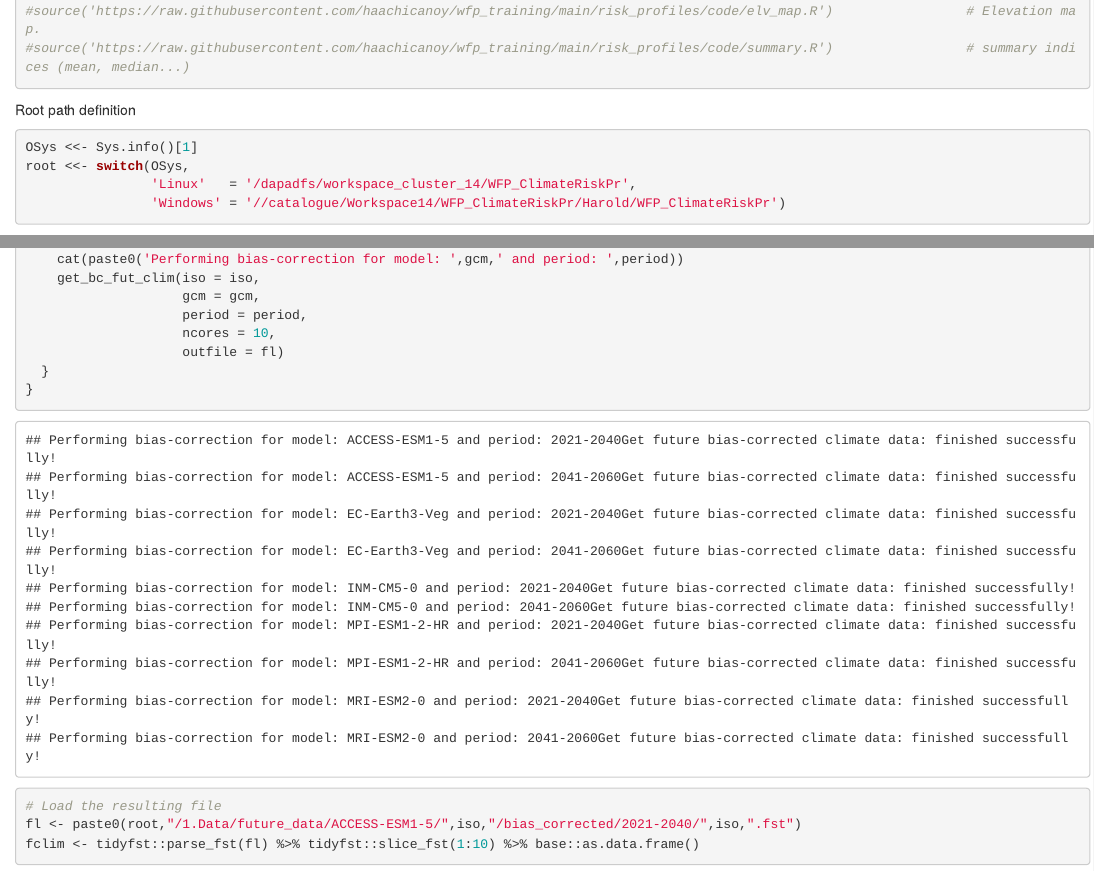
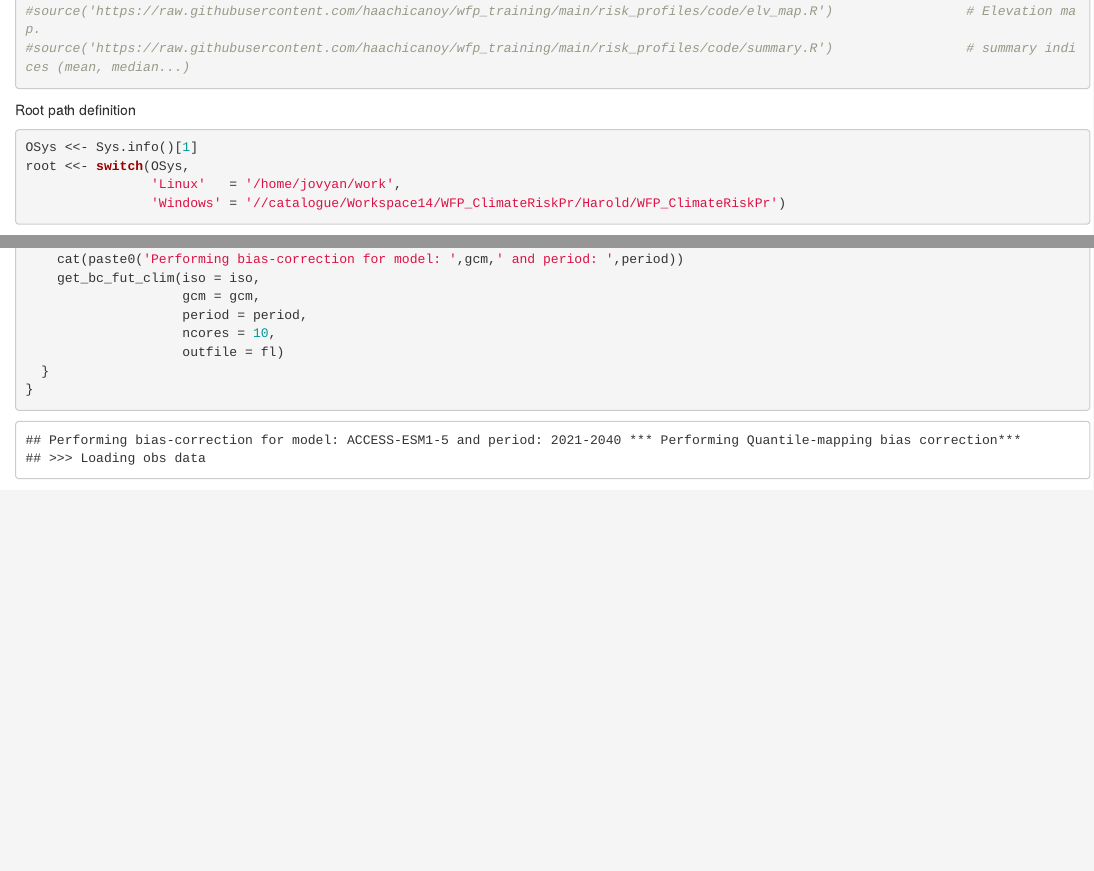
Before and after one commit to haachicanoy/wfp_training, an R Markdown document (risk_profiles/notebook.Rmd): the page in a window 1100 px wide, from 710 px down, and a second part further down, joined at a grey line. Rendered offline with R 4.5, knitr and Pandoc, with nearby package versions; some code elsewhere in the file could not run offline; common packages that the code uses without loading them are loaded.

Commit message:
Bias correction example

````diff
--- a/risk_profiles/code/_get_bc_fut_clim.R
+++ b/risk_profiles/code/_get_bc_fut_clim.R
@@ -16,8 +19,213 @@ get_bc_fut_clim <- function(iso = iso,
                             outfile = paste0('./',iso,'.fst')){
   if(!file.exists(outfile)){
 
+    suppressMessages(library(pacman))
+    suppressMessages(pacman::p_load(qmap, future.apply, furrr, future, ncdf4, raster, tidyverse, compiler, vroom, gtools, fst))
+
+    his_obs <<- paste0(root,"/1.Data/observed_data/",iso,"/",iso,".fst")
+    his_gcm <<- paste0(root,"/1.Data/future_data/",gcm,"/",iso,"/downscale/1995-2014/",iso,".fst")
+    his_bc  <<- paste0(root,"/1.Data/future_data/",gcm,"/",iso,"/bias_corrected/1995-2014/",iso,".fst")
+    fut_gcm <<- paste0(root,"/1.Data/future_data/",gcm,"/",iso,"/downscale/",period,"/",iso,".fst")
+    outfile <<- paste0(root,"/1.Data/future_data/",gcm,"/",iso,"/bias_corrected/",period,"/",iso,".fst")
+
+    BC_Qmap(his_obs = his_obs,
+            his_gcm = his_gcm,
+            fut_gcm = fut_gcm,
+            his_bc  = his_bc,
+            fut_bc  = outfile,
+            period  = period,
+            ncores  = ncores)
+    cat('Future bias-corrected climate data successfully calculated.\n')
+
   } else {
     cat('Future bias-corrected climate data already calculated.\n')
   }
   return(cat('Get future bias-corrected climate data: finished successfully!\n'))
 }
+
+# Quantile-mapping bias correction function
+BC_Qmap <- function(his_obs = his_obs,
+                    his_gcm = his_gcm,
+                    fut_gcm = fut_gcm,
+                    his_bc  = his_bc,
+                    fut_bc  = fut_bc,
+                    period  = period,
+                    ncores  = 1)
+{
+
+  bc_qmap <<- function(df_obs, df_his_gcm, df_fut_gcm){
+    cat('> Fitting the Qmap function per variable\n')
+    prec_fit <- qmap::fitQmap(obs=df_obs$prec, mod=df_his_gcm$prec, method="RQUANT", qstep=0.01, wet.day=TRUE, na.rm=TRUE)
+    tmax_fit <- qmap::fitQmap(obs=df_obs$tmax, mod=df_his_gcm$tmax, method="RQUANT", qstep=0.01, wet.day=FALSE, na.rm=TRUE)
+    tmin_fit <- qmap::fitQmap(obs=df_obs$tmin, mod=df_his_gcm$tmin, method="RQUANT", qstep=0.01, wet.day=FALSE, na.rm=TRUE)
+
+    cat('> Doing bias correction per variable historical GCMs\n')
+    bc_his_gcm <- df_his_gcm
+    bc_his_gcm$prec <- qmap::doQmap(x=df_his_gcm$prec, prec_fit, type="linear")
+    bc_his_gcm$tmax <- qmap::doQmap(x=df_his_gcm$tmax, tmax_fit, type="linear")
+    bc_his_gcm$tmin <- qmap::doQmap(x=df_his_gcm$tmin, tmin_fit, type="linear")
+
+    cat('> Doing bias correction per variable future GCMs\n')
+    bc_fut_gcm <- df_fut_gcm
+    bc_fut_gcm$prec <- qmap::doQmap(x=df_fut_gcm$prec, prec_fit, type="linear")
+    bc_fut_gcm$tmax <- qmap::doQmap(x=df_fut_gcm$tmax, tmax_fit, type="linear")
+    bc_fut_gcm$tmin <- qmap::doQmap(x=df_fut_gcm$tmin, tmin_fit, type="linear")
+    bc_data <- list(His = bc_his_gcm,
+                    Fut = bc_fut_gcm)
+    return(list(bc_data))
+  }
+
+  cat(paste0(' *** Performing Quantile-mapping bias correction***\n'))
+  cat(paste0('>>> Loading obs data\n'))
+  if(class(his_obs) == 'character'){
+    his_obs <- his_obs %>%
+      tidyft::parse_fst(path = .) %>%
+      base::as.data.frame()
+  } else {
+    his_obs <- his_obs
+  }
+  his_obs$year <- NULL
+  his_obs$id1 <- his_obs$id
+  his_obs <- his_obs %>%
+    tidyr::nest(Climate = c('id','date','prec','tmean','tmax','tmin','srad','wind','rh')) %>%
+    dplyr::rename(id = 'id1') %>%
+    dplyr::select(id, dplyr::everything(.))
+
+  cat(paste0('>>> Impute missing data\n'))
+  impute_missings <<- function(tbl = clim_data){
+    Climate <- 1:nrow(tbl) %>%
+      purrr::map(.f = function(i){
+        df <- tbl$Climate[[i]]
+        if(sum(is.na(df$tmean)) > 0){
+          df$tmean[which(is.na(df$tmean))] <- median(df$tmean, na.rm = T)
+        }
+        if(sum(is.na(df$tmax)) > 0){
+          df$tmax[which(is.na(df$tmax))] <- median(df$tmax, na.rm = T)
+        }
+        if(sum(is.na(df$tmin)) > 0){
+          df$tmin[which(is.na(df$tmin))] <- median(df$tmin, na.rm = T)
+        }
+        if(sum(is.na(df$srad)) > 0){
+          df$srad[which(is.na(df$srad))] <- median(df$srad, na.rm = T)
+        }
+        if(sum(is.na(df$prec)) > 0){
+          df$prec[which(is.na(df$prec))] <- median(df$prec, na.rm = T)
+        }
+        if(sum(is.na(df$rh)) > 0){
+          df$rh[which(is.na(df$rh))] <- median(df$rh, na.rm = T)
+        }
+        if(sum(is.na(df$wind)) > 0){
+          df$wind[which(is.na(df$wind))] <- median(df$wind, na.rm = T)
+        }
+        return(df)
+      })
+
+    return(Climate)
+  }
+  his_obs$Climate <- impute_missings(tbl = his_obs)
+
+  cat(paste0('>>> Loading historical GCM data\n'))
+  if(class(his_gcm) == 'character'){
+    his_gcm <- his_gcm %>%
+      tidyft::parse_fst(path = .) %>%
+      base::as.data.frame()
+  } else {
+    his_gcm <- his_gcm
+  }
+  his_gcm$id1 <- his_gcm$id
+  his_gcm <- his_gcm %>%
+    tidyr::nest(Climate = c('id','date','prec','tmax','tmin')) %>%
+    dplyr::rename(id = 'id1') %>%
+    dplyr::select(id, dplyr::everything(.))
+  his_gcm$Climate <- impute_missings(tbl = his_gcm)
+
+  cat(paste0('>>> Loading future GCM data\n'))
+  if(class(fut_gcm) == 'character'){
+    fut_gcm <- fut_gcm %>%
+      tidyft::parse_fst(path = .) %>%
+      base::as.data.frame()
+  } else {
+    fut_gcm <- fut_gcm
+  }
+  fut_gcm$id1 <- fut_gcm$id
+  fut_gcm <- fut_gcm %>%
+    tidyr::nest(Climate = c('id','date','prec','tmax','tmin')) %>%
+    dplyr::rename(id = 'id1') %>%
+    dplyr::select(id, dplyr::everything(.))
+  fut_gcm$Climate <- impute_missings(tbl = fut_gcm)
+
+  px <- intersect(his_obs$id, his_gcm$id)
+  his_obs <- his_obs[his_obs$id %in% px,]
+  his_gcm <- his_gcm[his_gcm$id %in% px,]
+  fut_gcm <- fut_gcm[fut_gcm$id %in% px,]
+
+  his_gcm_bc <<- his_gcm
+  fut_gcm_bc <<- fut_gcm
+
+  if(OSys == 'Windows'){
+    cl <- createCluster(ncores, export = list("root","his_obs","his_gcm","fut_gcm","bc_qmap","his_gcm_bc","fut_gcm_bc"), lib = list("tidyverse","raster","qmap"))
+    bc_data <- 1:nrow(his_obs) %>% parallel::parLapply(cl, ., function(i){
+      tryCatch(expr={
+        bc_data <<- bc_qmap(df_obs     = his_obs$Climate[[i]],
+                            df_his_gcm = his_gcm$Climate[[i]],
+                            df_fut_gcm = fut_gcm$Climate[[i]])
+      },
+      error = function(e){
+        cat(paste0("Quantile mapping failed for pixel: ",i,"\n"))
+        return("Done\n")
+      })
+      return(bc_data)
+    })
+    parallel::stopCluster(cl)
+  } else {
+    if(OSys == 'Linux'){
+      plan(multicore, workers = ncores)
+      bc_data <- future.apply::future_lapply(1:nrow(his_obs), FUN = function(i){
+        tryCatch(expr={
+          bc_data <<- bc_qmap(df_obs     = his_obs$Climate[[i]],
+                              df_his_gcm = his_gcm$Climate[[i]],
+                              df_fut_gcm = fut_gcm$Climate[[i]])
+        },
+        error = function(e){
+          cat(paste0("Quantile mapping failed for pixel: ",i,"\n"))
+          return("Done\n")
+        })
+        return(bc_data)
+      })
+      future:::ClusterRegistry("stop")
+      gc(reset = T)
+    }
+  }
+
+  his_gcm_bc$Climate <- bc_data %>% purrr::map(1) %>% purrr::map(1)
+  fut_gcm_bc$Climate <- bc_data %>% purrr::map(1) %>% purrr::map(2)
+
+  cat(paste0('Adding historical (1995-2014) srad, windspeed, and RH\n'))
+  fut_gcm_bc$Climate <- 1:nrow(fut_gcm_bc) %>%
+    purrr::map(.f = function(i){
+      df <- fut_gcm_bc$Climate[[i]]
+      his_obs_flt <- his_obs$Climate[[i]] %>%
+        # dplyr::mutate(month = lubridate::month(date),
+        #               day   = lubridate::day(date)) %>%
+        # .[-which(.$month == 2 & .$day == 29),] %>%
+        dplyr::filter(date >= as.Date('1995-01-01') & date <= as.Date('2014-12-31')) # Initial date: YYYY-01-02
+      df$tmean <- (df$tmin + df$tmax)/2
+      df$srad  <- his_obs_flt$srad
+      df$wind  <- his_obs_flt$wind
+      df$rh    <- his_obs_flt$rh
+      return(df)
+    })
+
+  his_gcm_bc <- his_gcm_bc %>% tidyr::unnest(.)
+  fut_gcm_bc <- fut_gcm_bc %>% tidyr::unnest(.)
+
+  if(!file.exists(his_bc)){
+    dir.create(dirname(his_bc),FALSE,TRUE)
+    tidyft::export_fst(his_gcm_bc,his_bc)
+  }
+  dir.create(dirname(fut_bc),FALSE,TRUE)
+  tidyft::export_fst(fut_gcm_bc,fut_bc)
+
+  cat('Bias correction process completed successfully\n')
+
+}
--- a/risk_profiles/code/_get_dws_fut_clim.R
+++ b/risk_profiles/code/_get_dws_fut_clim.R
@@ -16,6 +16,12 @@ get_dws_fut_clim <- function(iso = iso,
                              outfile = paste0('./',iso,'.fst')){
   if(!file.exists(outfile)){
 
+    suppressMessages(library(pacman))
+    suppressMessages(pacman::p_load(fuzzyjoin,terra,tidyverse,raster,sf,data.table,fst))
+    if (packageVersion("terra") < "1.1.0"){warning("terra version should be at least 1.1.0, \ninstall the the most updated version remotes::install_github('rspatial/terra')")}
+
+
+
   } else {
     cat('Future downscaled climate data already calculated.\n')
   }
--- a/risk_profiles/code/_get_soil_data.R
+++ b/risk_profiles/code/_get_soil_data.R
@@ -26,7 +26,7 @@ get_soil <- function(iso = iso, outfile = './soilcp_data.fst'){
 
     # Load CHIRPS template
                            #//catalogue/BaseLineDataCluster01/observed/gridded_products/chirps/daily/chirps-v2.0.2020.01.01.tif
-    tmp <- raster::raster("//CATALOGUE/Workspace14/WFP_ClimateRiskPr/1.Data/chirps-v2.0.2020.01.01.tif")
+    tmp <- raster::raster(paste0(root,"/1.Data/chirps-v2.0.2020.01.01.tif"))
 
     # Transform crd to raster study area
     r <- raster::rasterFromXYZ(xyz = crd[,c('x','y')] %>% unique %>% dplyr::mutate(vals = 1),
--- a/risk_profiles/notebook.Rmd
+++ b/risk_profiles/notebook.Rmd
@@ -51,7 +51,7 @@ Root path definition
 ```{r}
 OSys <<- Sys.info()[1]
 root <<- switch(OSys,
-                'Linux'   = '/dapadfs/workspace_cluster_14/WFP_ClimateRiskPr',
+                'Linux'   = '/home/jovyan/work',
                 'Windows' = '//catalogue/Workspace14/WFP_ClimateRiskPr/Harold/WFP_ClimateRiskPr')
 ```
 
````
Also changed, not shown: risk_profiles/code/_bias_correction_example.R (added, +62 -0 lines), risk_profiles/code/_inputs_manipulation.R (added, +62 -0 lines), risk_profiles/notebook.nb.html, risk_profiles/code/_get_bc_fut_clim.R (3 more changed lines), risk_profiles/notebook.Rmd (7 more changed lines).
